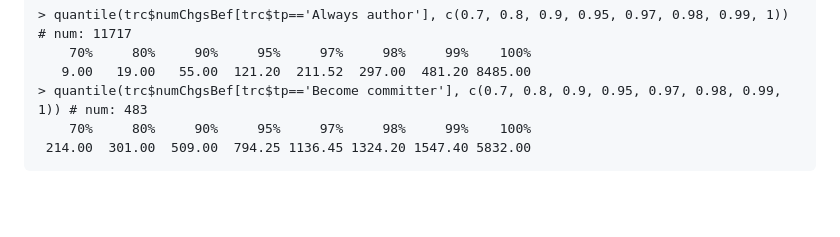
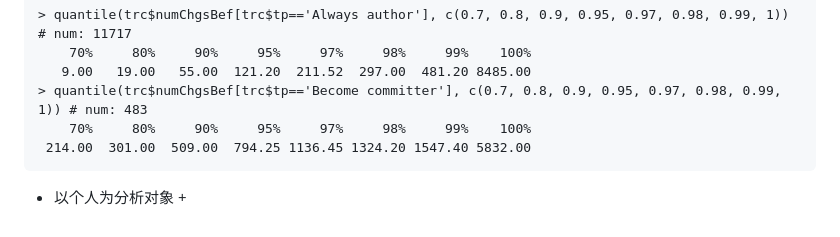
Before and after one commit to pkuas/linux-history, a Markdown page: note.md, the part around the change. Rendered like a GitHub page; blank space fills up the shorter version.

````diff
--- a/note.md
+++ b/note.md
@@ -115,3 +115,6 @@ See below
     70%     80%     90%     95%     97%     98%     99%    100%
  214.00  301.00  509.00  794.25 1136.45 1324.20 1547.40 5832.00
 ```
+
+- 以个人为分析对象
+    +
````
Also changed, not shown: summary.md (+23 -14 lines), pics/numAthrs-month.mod.png (added), pics/numChgs-month.mod.png (added), pics/numCmtrs-month.mod.png (added), pics/numDeltas-in-mod.month.png (renamed from pics/deltas-in-mod-month.png), 3 other files.
